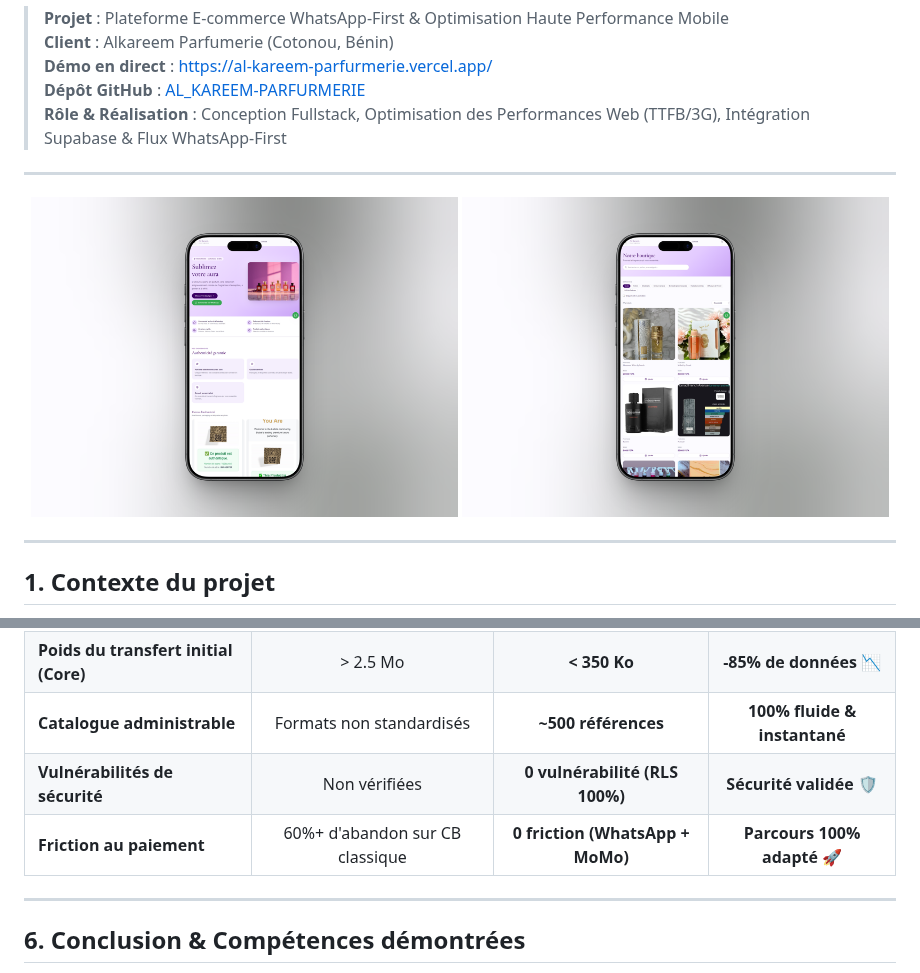
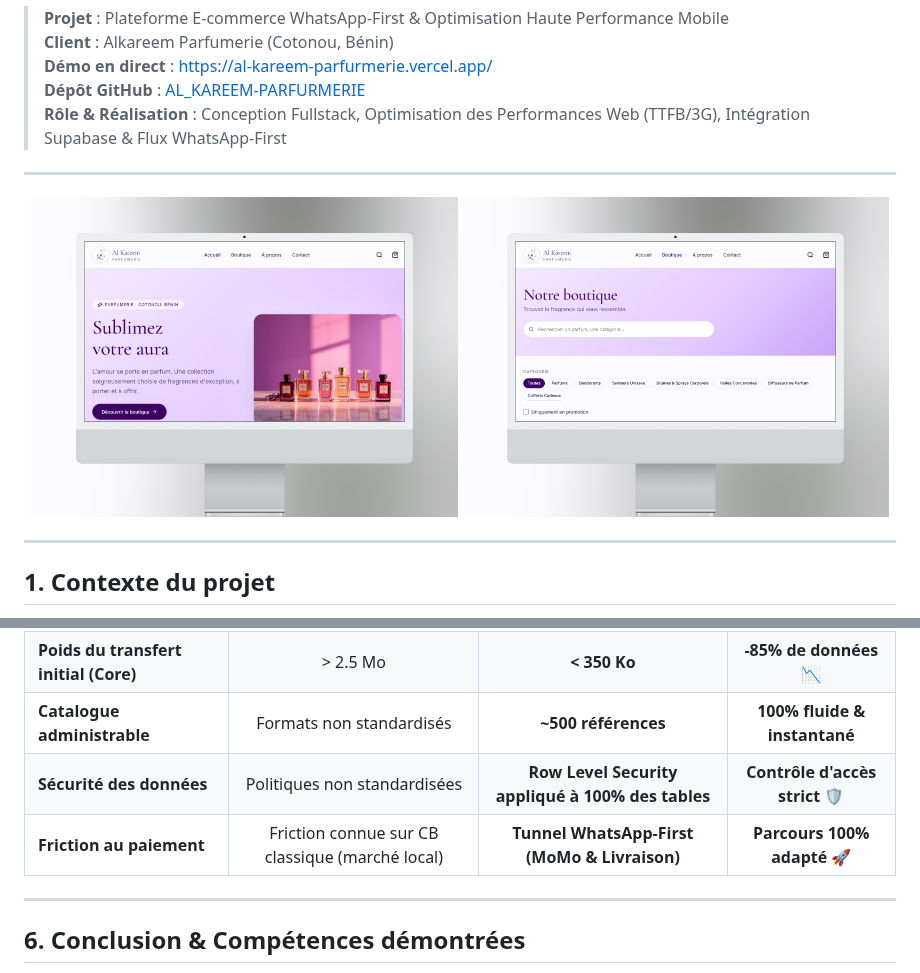
Before and after one commit to netwavestudioweb-creator/AL_KAREEM-PARFURMERIE, a Markdown page: RAPPORT_ETUDE_DE_CAS.md, 2 parts joined by grey strips. GitHub-like rendering; pictures changed too: docs/preview-1.png, docs/preview-2.png.

```diff
--- a/RAPPORT_ETUDE_DE_CAS.md
+++ b/RAPPORT_ETUDE_DE_CAS.md
@@ -109,8 +109,8 @@ Pour répondre à cette double exigence de légèreté et d'adéquation métier,
 | **TTFB / Rendu initial (réseau 3G)** | 3.5s – 6.0s | **~1.0s – 1.2s** | **-75% de latence** ⚡ |
 | **Poids du transfert initial (Core)** | > 2.5 Mo | **< 350 Ko** | **-85% de données** 📉 |
 | **Catalogue administrable** | Formats non standardisés | **~500 références** | **100% fluide & instantané** |
-| **Vulnérabilités de sécurité** | Non vérifiées | **0 vulnérabilité (RLS 100%)** | **Sécurité validée** 🛡️ |
-| **Friction au paiement** | 60%+ d'abandon sur CB classique | **0 friction (WhatsApp + MoMo)** | **Parcours 100% adapté** 🚀 |
+| **Sécurité des données** | Politiques non standardisées | **Row Level Security appliqué à 100% des tables** | **Contrôle d'accès strict** 🛡️ |
+| **Friction au paiement** | Friction connue sur CB classique (marché local) | **Tunnel WhatsApp-First (MoMo & Livraison)** | **Parcours 100% adapté** 🚀 |
 
 ---
 
```
Also changed, not shown: docs/preview.png, 7 other files.
